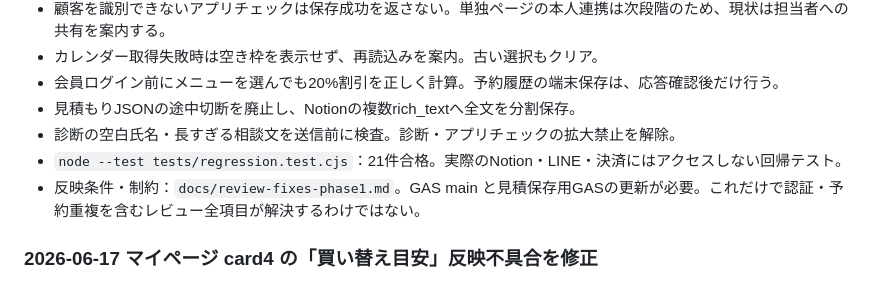
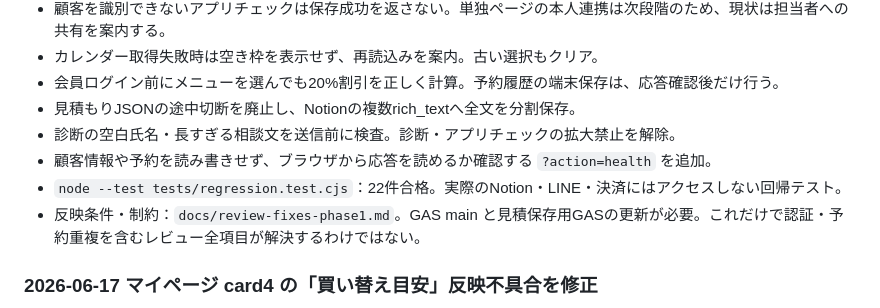
Before and after one commit to white-shadow1210/sumaho-shindan, a Markdown page: CHANGELOG.md, the part around the change. GitHub-like rendering.

Commit message:
docs: record health endpoint and 22 regression checks

```diff
--- a/CHANGELOG.md
+++ b/CHANGELOG.md
@@ -16,7 +16,8 @@
 - 会員ログイン前にメニューを選んでも20%割引を正しく計算。予約履歴の端末保存は、応答確認後だけ行う。
 - 見積もりJSONの途中切断を廃止し、Notionの複数rich_textへ全文を分割保存。
 - 診断の空白氏名・長すぎる相談文を送信前に検査。診断・アプリチェックの拡大禁止を解除。
-- `node --test tests/regression.test.cjs`：21件合格。実際のNotion・LINE・決済にはアクセスしない回帰テスト。
+- 顧客情報や予約を読み書きせず、ブラウザから応答を読めるか確認する `?action=health` を追加。
+- `node --test tests/regression.test.cjs`：22件合格。実際のNotion・LINE・決済にはアクセスしない回帰テスト。
 - 反映条件・制約：`docs/review-fixes-phase1.md`。GAS main と見積保存用GASの更新が必要。これだけで認証・予約重複を含むレビュー全項目が解決するわけではない。
 
 ### 2026-06-17  マイページ card4 の「買い替え目安」反映不具合を修正
```
